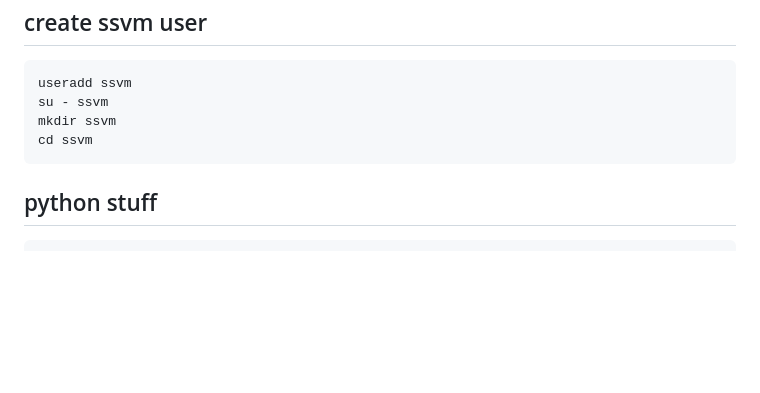
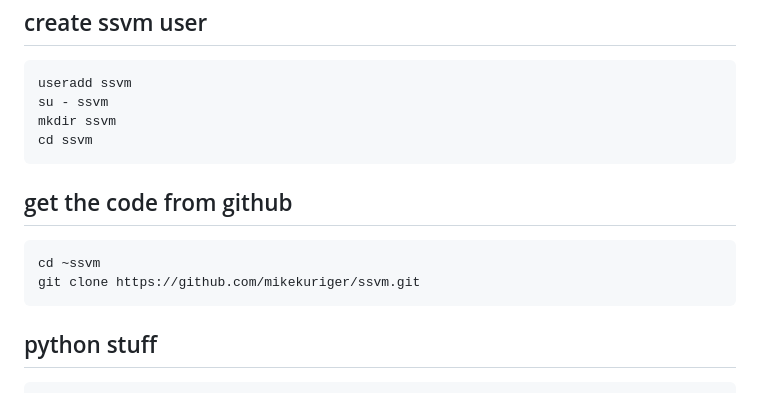
Before and after one commit to mikekuriger/ssvm, a Markdown page: README.md, the part around one of its changes. Rendered like a GitHub page; blank space fills up the shorter version.

````diff
--- a/README.md
+++ b/README.md
@@ -80,6 +80,11 @@ su - ssvm
 mkdir ssvm
 cd ssvm
 ```
+## get the code from github
+```
+cd ~ssvm
+git clone https://github.com/mikekuriger/ssvm.git
+```
 ## python stuff
 ```
 python3 -m venv ssvm_env
````
Also changed, not shown: other parts of README.md (+1 -0 lines).
